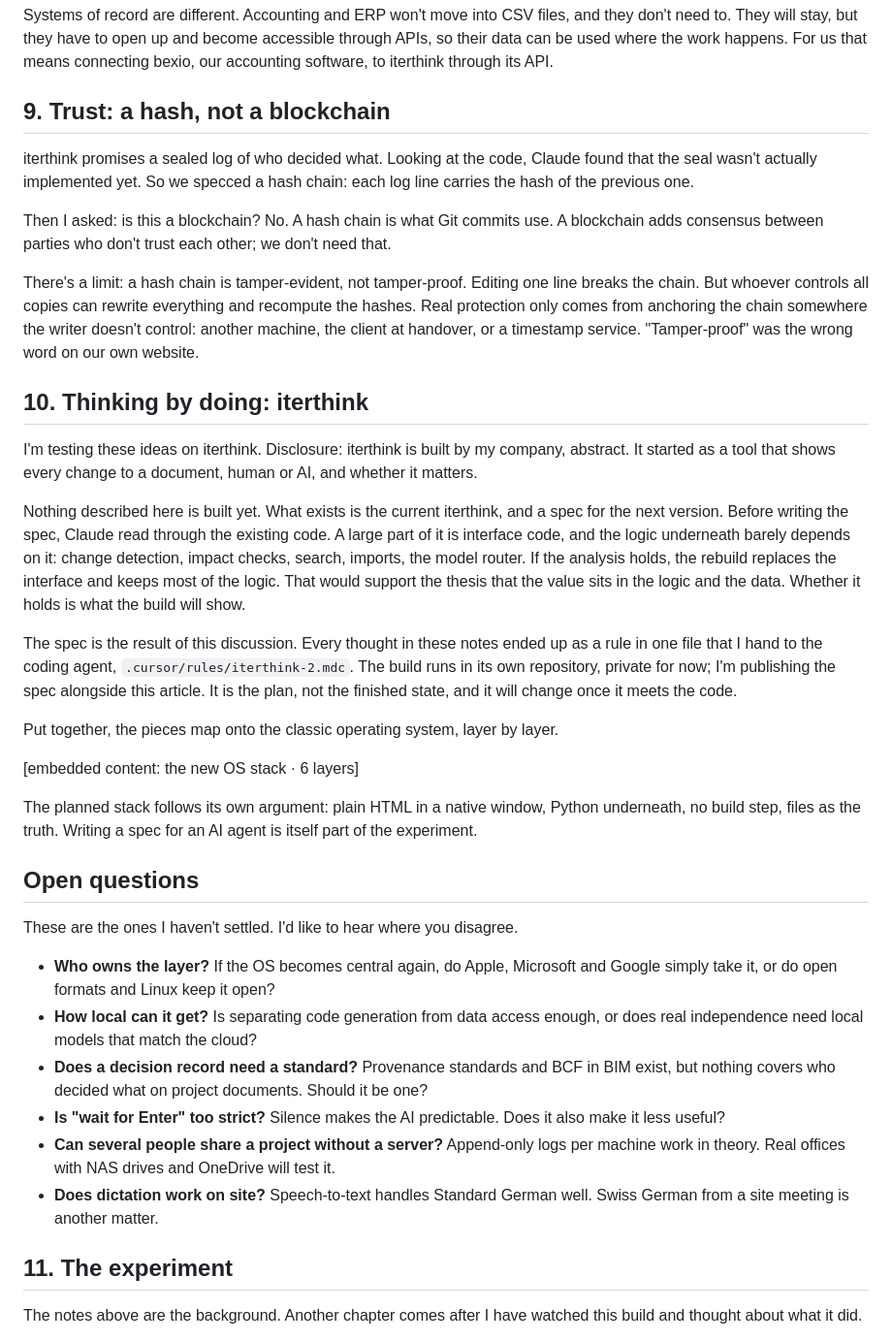
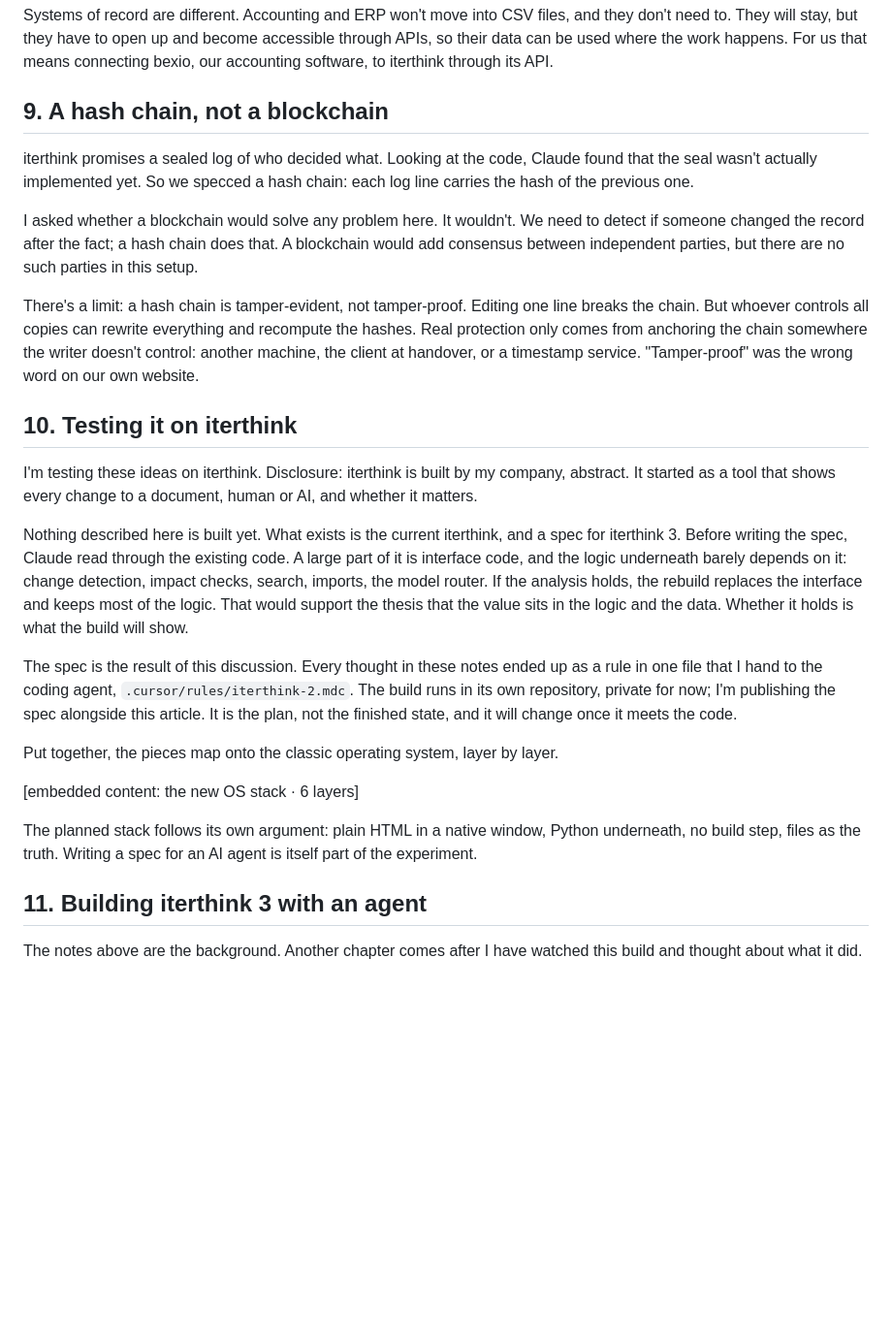
Before and after one commit to simondilhas/iterthink_3, a Markdown page: The Revival of the OS.md, the part around one of its changes. Shown at 97% size. Rendered like a GitHub page; blank space fills up the shorter version.

Commit message:
Article: plainer headings, iterthink 3, app walkthrough, repo link
Co-authored-by: Cursor <cursoragent@cursor.com>

```diff
--- a/The Revival of the OS.md
+++ b/The Revival of the OS.md
@@ -78,19 +82,19 @@ Underneath all of it sits one idea from our pragmaticBIM work: one table for con
 
 Systems of record are different. Accounting and ERP won't move into CSV files, and they don't need to. They will stay, but they have to open up and become accessible through APIs, so their data can be used where the work happens. For us that means connecting bexio, our accounting software, to iterthink through its API.
 
-## 9. Trust: a hash, not a blockchain
+## 9. A hash chain, not a blockchain
 
 iterthink promises a sealed log of who decided what. Looking at the code, Claude found that the seal wasn't actually implemented yet. So we specced a hash chain: each log line carries the hash of the previous one.
 
-Then I asked: is this a blockchain? No. A hash chain is what Git commits use. A blockchain adds consensus between parties who don't trust each other; we don't need that.
+I asked whether a blockchain would solve any problem here. It wouldn't. We need to detect if someone changed the record after the fact; a hash chain does that. A blockchain would add consensus between independent parties, but there are no such parties in this setup.
 
 There's a limit: a hash chain is tamper-evident, not tamper-proof. Editing one line breaks the chain. But whoever controls all copies can rewrite everything and recompute the hashes. Real protection only comes from anchoring the chain somewhere the writer doesn't control: another machine, the client at handover, or a timestamp service. "Tamper-proof" was the wrong word on our own website.
 
-## 10. Thinking by doing: iterthink
+## 10. Testing it on iterthink
 
 I'm testing these ideas on iterthink. Disclosure: iterthink is built by my company, abstract. It started as a tool that shows every change to a document, human or AI, and whether it matters.
 
-Nothing described here is built yet. What exists is the current iterthink, and a spec for the next version. Before writing the spec, Claude read through the existing code. A large part of it is interface code, and the logic underneath barely depends on it: change detection, impact checks, search, imports, the model router. If the analysis holds, the rebuild replaces the interface and keeps most of the logic. That would support the thesis that the value sits in the logic and the data. Whether it holds is what the build will show.
+Nothing described here is built yet. What exists is the current iterthink, and a spec for iterthink 3. Before writing the spec, Claude read through the existing code. A large part of it is interface code, and the logic underneath barely depends on it: change detection, impact checks, search, imports, the model router. If the analysis holds, the rebuild replaces the interface and keeps most of the logic. That would support the thesis that the value sits in the logic and the data. Whether it holds is what the build will show.
 
 The spec is the result of this discussion. Every thought in these notes ended up as a rule in one file that I hand to the coding agent, `.cursor/rules/iterthink-2.mdc`. The build runs in its own repository, private for now; I'm publishing the spec alongside this article. It is the plan, not the finished state, and it will change once it meets the code.
 
@@ -100,18 +104,7 @@ Put together, the pieces map onto the classic operating system, layer by layer.
 
 The planned stack follows its own argument: plain HTML in a native window, Python underneath, no build step, files as the truth. Writing a spec for an AI agent is itself part of the experiment.
 
-## Open questions
-
-These are the ones I haven't settled. I'd like to hear where you disagree.
-
-- **Who owns the layer?** If the OS becomes central again, do Apple, Microsoft and Google simply take it, or do open formats and Linux keep it open?
-- **How local can it get?** Is separating code generation from data access enough, or does real independence need local models that match the cloud?
-- **Does a decision record need a standard?** Provenance standards and BCF in BIM exist, but nothing covers who decided what on project documents. Should it be one?
-- **Is "wait for Enter" too strict?** Silence makes the AI predictable. Does it also make it less useful?
-- **Can several people share a project without a server?** Append-only logs per machine work in theory. Real offices with NAS drives and OneDrive will test it.
-- **Does dictation work on site?** Speech-to-text handles Standard German well. Swiss German from a site meeting is another matter.
-
-## 11. The experiment
+## 11. Building iterthink 3 with an agent
 
 The notes above are the background. Another chapter comes after I have watched this build and thought about what it did.
 
```
Also changed, not shown: other parts of The Revival of the OS.md (+16 -12 lines).
